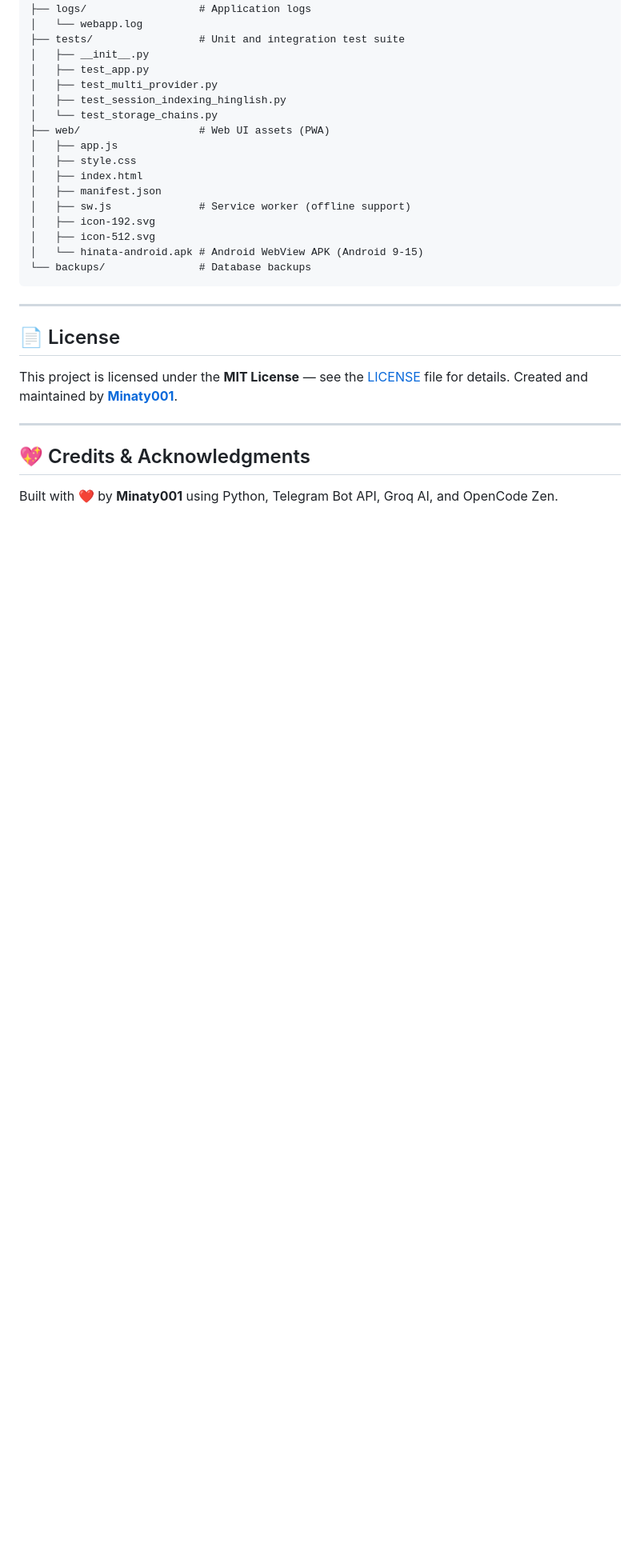
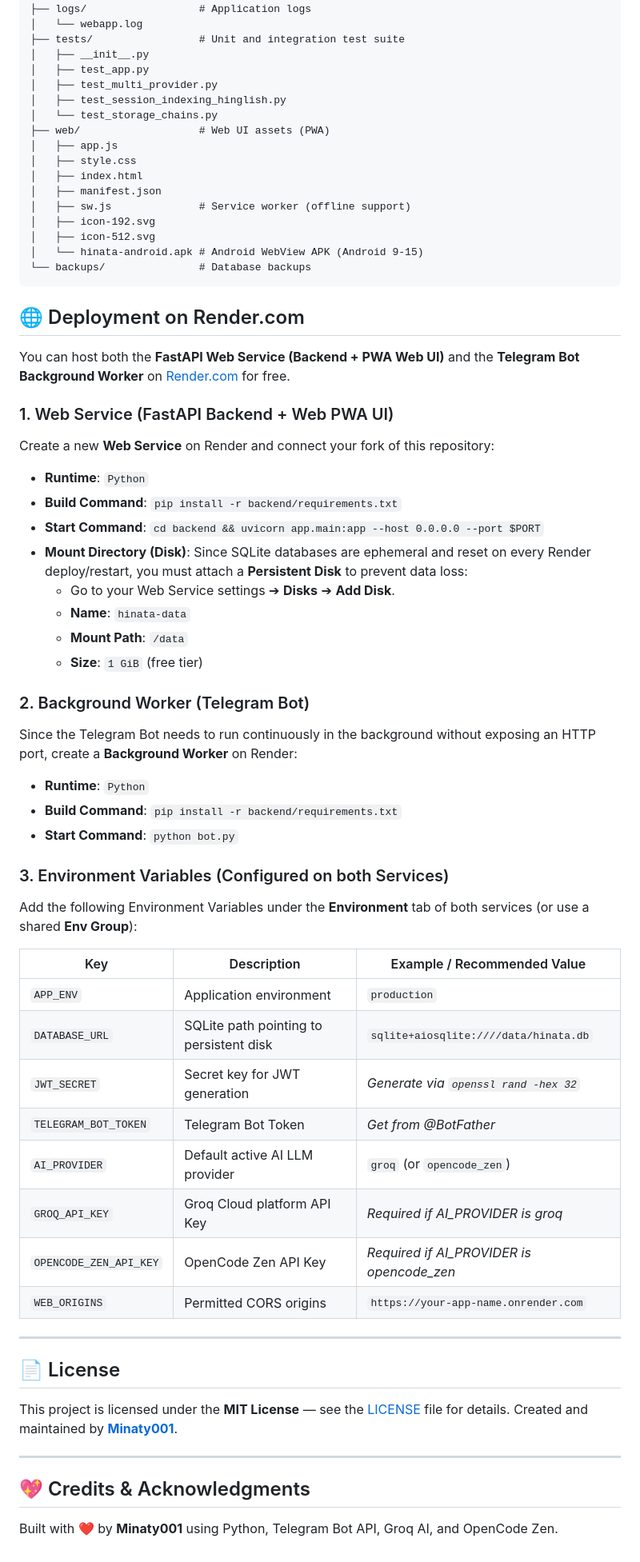
Before and after one commit to Minaty001/Hinata, a Markdown page: README.md, the part around one of its changes. Shown at 80% size. GitHub-like rendering; blank space fills up the shorter version.

Commit message:
docs: Update README.md with FastAPI setup instructions and Render.com deployment guidelines

````diff
--- a/README.md
+++ b/README.md
@@ -214,6 +211,47 @@ Hinata/
 └── backups/               # Database backups
 ```
 
+## 🌐 Deployment on Render.com
+
+You can host both the **FastAPI Web Service (Backend + PWA Web UI)** and the **Telegram Bot Background Worker** on [Render.com](https://render.com) for free.
+
+### 1. Web Service (FastAPI Backend + Web PWA UI)
+
+Create a new **Web Service** on Render and connect your fork of this repository:
+
+- **Runtime**: `Python`
+- **Build Command**: `pip install -r backend/requirements.txt`
+- **Start Command**: `cd backend && uvicorn app.main:app --host 0.0.0.0 --port $PORT`
+- **Mount Directory (Disk)**:
+  Since SQLite databases are ephemeral and reset on every Render deploy/restart, you must attach a **Persistent Disk** to prevent data loss:
+  - Go to your Web Service settings ➔ **Disks** ➔ **Add Disk**.
+  - **Name**: `hinata-data`
+  - **Mount Path**: `/data`
+  - **Size**: `1 GiB` (free tier)
+
+### 2. Background Worker (Telegram Bot)
+
+Since the Telegram Bot needs to run continuously in the background without exposing an HTTP port, create a **Background Worker** on Render:
+
+- **Runtime**: `Python`
+- **Build Command**: `pip install -r backend/requirements.txt`
+- **Start Command**: `python bot.py`
+
+### 3. Environment Variables (Configured on both Services)
+
+Add the following Environment Variables under the **Environment** tab of both services (or use a shared **Env Group**):
+
+| Key | Description | Example / Recommended Value |
+|-----|-------------|----------------------------|
+| `APP_ENV` | Application environment | `production` |
+| `DATABASE_URL` | SQLite path pointing to persistent disk | `sqlite+aiosqlite:////data/hinata.db` |
+| `JWT_SECRET` | Secret key for JWT generation | *Generate via `openssl rand -hex 32`* |
+| `TELEGRAM_BOT_TOKEN` | Telegram Bot Token | *Get from @BotFather* |
+| `AI_PROVIDER` | Default active AI LLM provider | `groq` (or `opencode_zen`) |
+| `GROQ_API_KEY` | Groq Cloud platform API Key | *Required if AI_PROVIDER is groq* |
+| `OPENCODE_ZEN_API_KEY` | OpenCode Zen API Key | *Required if AI_PROVIDER is opencode_zen* |
+| `WEB_ORIGINS` | Permitted CORS origins | `https://your-app-name.onrender.com` |
+
 ---
 
 ## 📄 License
````
Also changed, not shown: other parts of README.md (+6 -9 lines).
